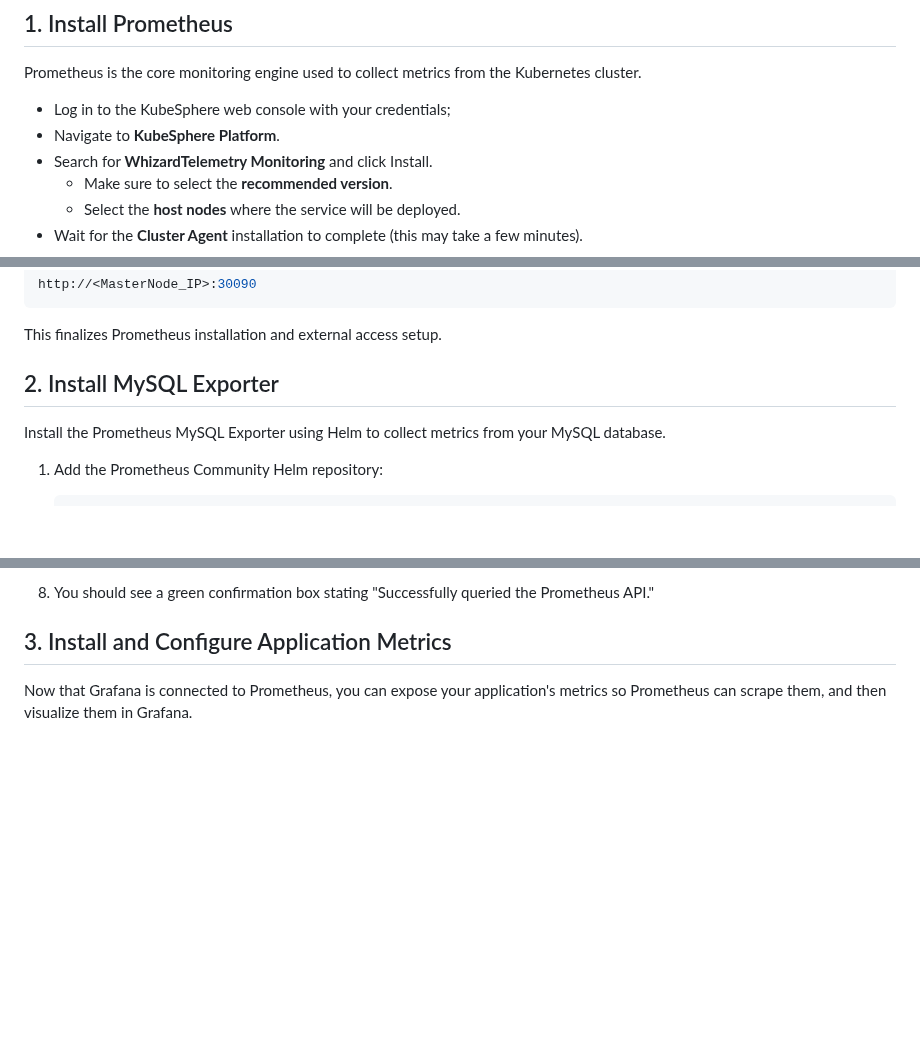
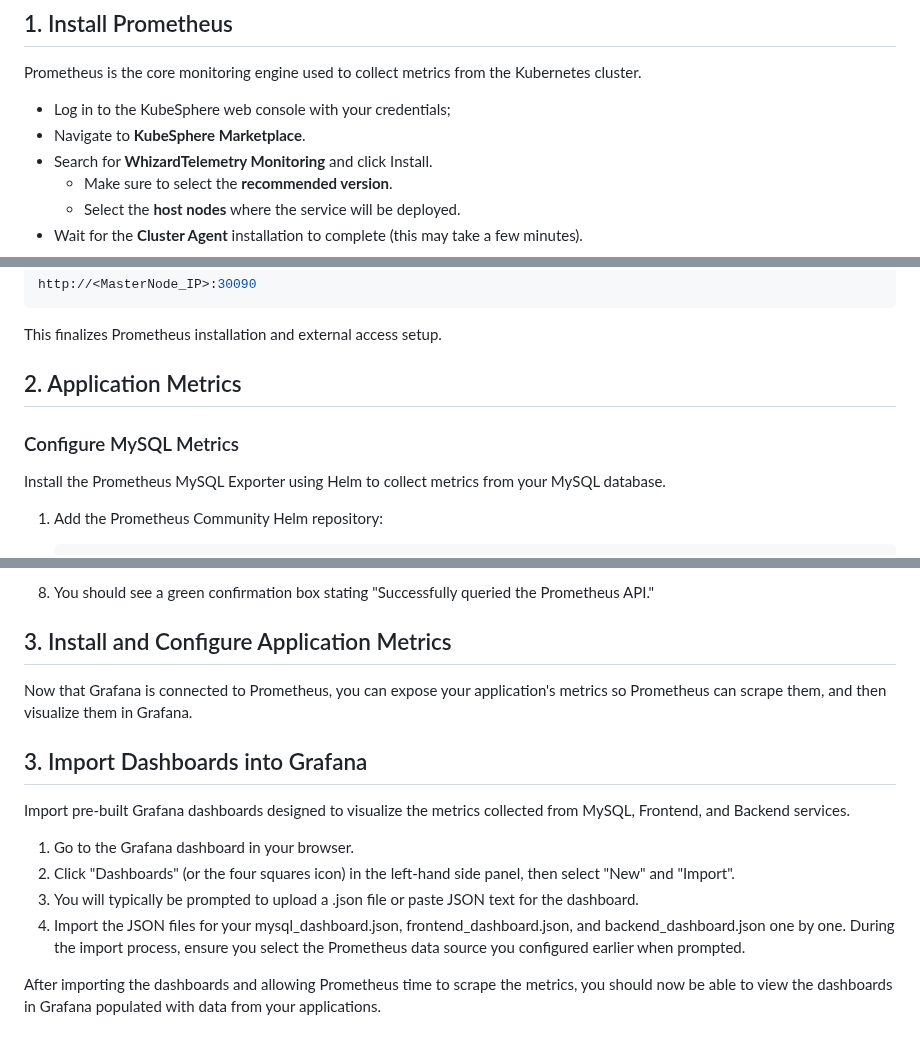
Before and after one commit to Vonrisen/mtd-cluster, a Markdown page: monitoring+falco_installation_guide.md, 3 parts joined by grey strips. GitHub-like rendering; blank space fills up the shorter version.

```diff
--- a/monitoring+falco_installation_guide.md
+++ b/monitoring+falco_installation_guide.md
@@ -14,7 +14,7 @@ This guide details the installation of Grafana for visualization, configuration
 Prometheus is the core monitoring engine used to collect metrics from the Kubernetes cluster.
 
 * Log in to the KubeSphere web console with your credentials;
-* Navigate to **KubeSphere Platform**.
+* Navigate to **KubeSphere Marketplace**.
 * Search for **WhizardTelemetry Monitoring** and click Install.
     * Make sure to select the **recommended version**.
     * Select the **host nodes** where the service will be deployed.
@@ -50,7 +50,9 @@ This finalizes Prometheus installation and external access setup.
 
 
 
-## 2. Install MySQL Exporter
+## 2. Application Metrics
+
+### Configure MySQL Metrics
 
 Install the Prometheus MySQL Exporter using Helm to collect metrics from your MySQL database.
 
@@ -208,3 +205,22 @@ Before configuring Grafana, you need to make Prometheus accessible from outside
 ## 3. Install and Configure Application Metrics
 
 Now that Grafana is connected to Prometheus, you can expose your application's metrics so Prometheus can scrape them, and then visualize them in Grafana.
+
+
+
+
+
+
+
+
+
+## 3. Import Dashboards into Grafana
+
+Import pre-built Grafana dashboards designed to visualize the metrics collected from MySQL, Frontend, and Backend services.
+
+1. Go to the Grafana dashboard in your browser.
+2. Click "Dashboards" (or the four squares icon) in the left-hand side panel, then select "New" and "Import".
+3. You will typically be prompted to upload a .json file or paste JSON text for the dashboard.
+4. Import the JSON files for your mysql_dashboard.json, frontend_dashboard.json, and backend_dashboard.json one by one. During the import process, ensure you select the Prometheus data source you configured earlier when prompted.
+
+After importing the dashboards and allowing Prometheus time to scrape the metrics, you should now be able to view the dashboards in Grafana populated with data from your applications.
```
Also changed, not shown: other parts of monitoring+falco_installation_guide.md (+37 -42 lines).
